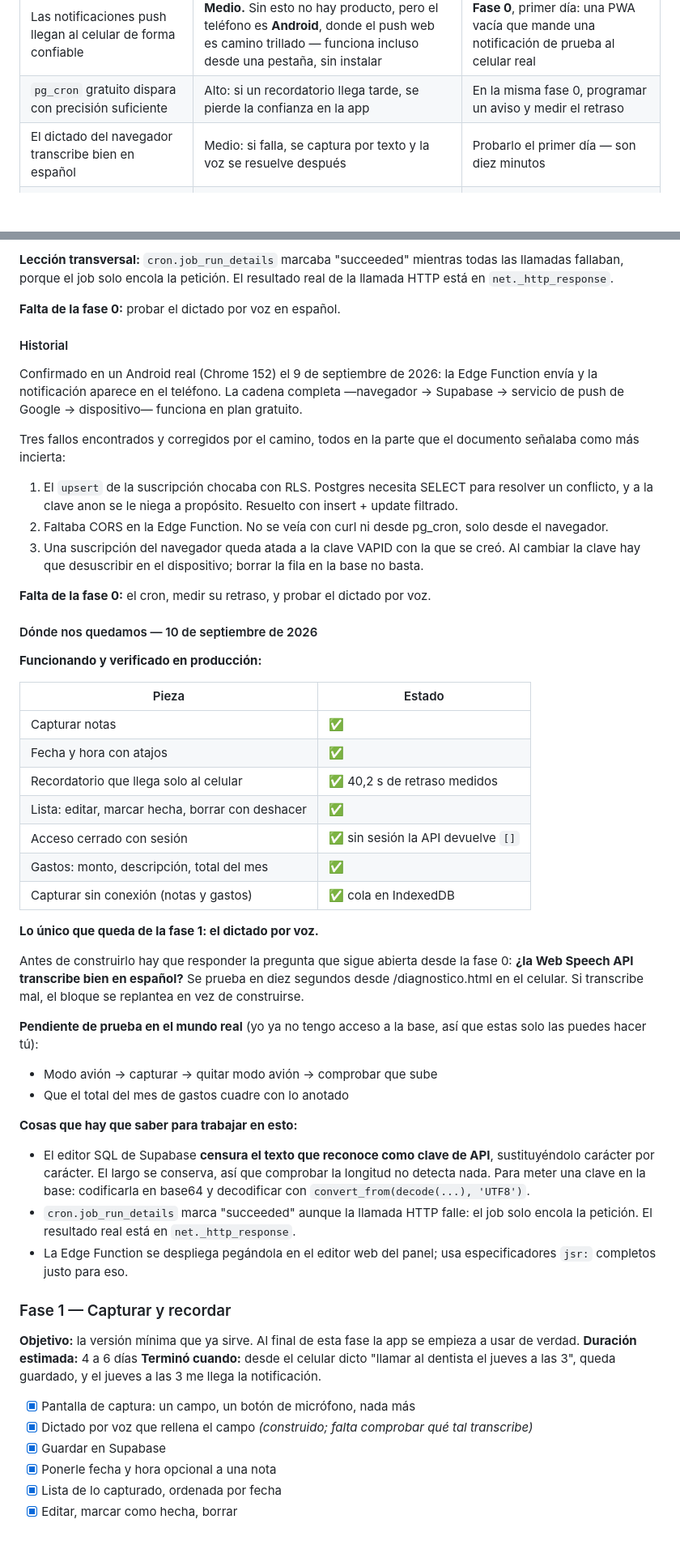
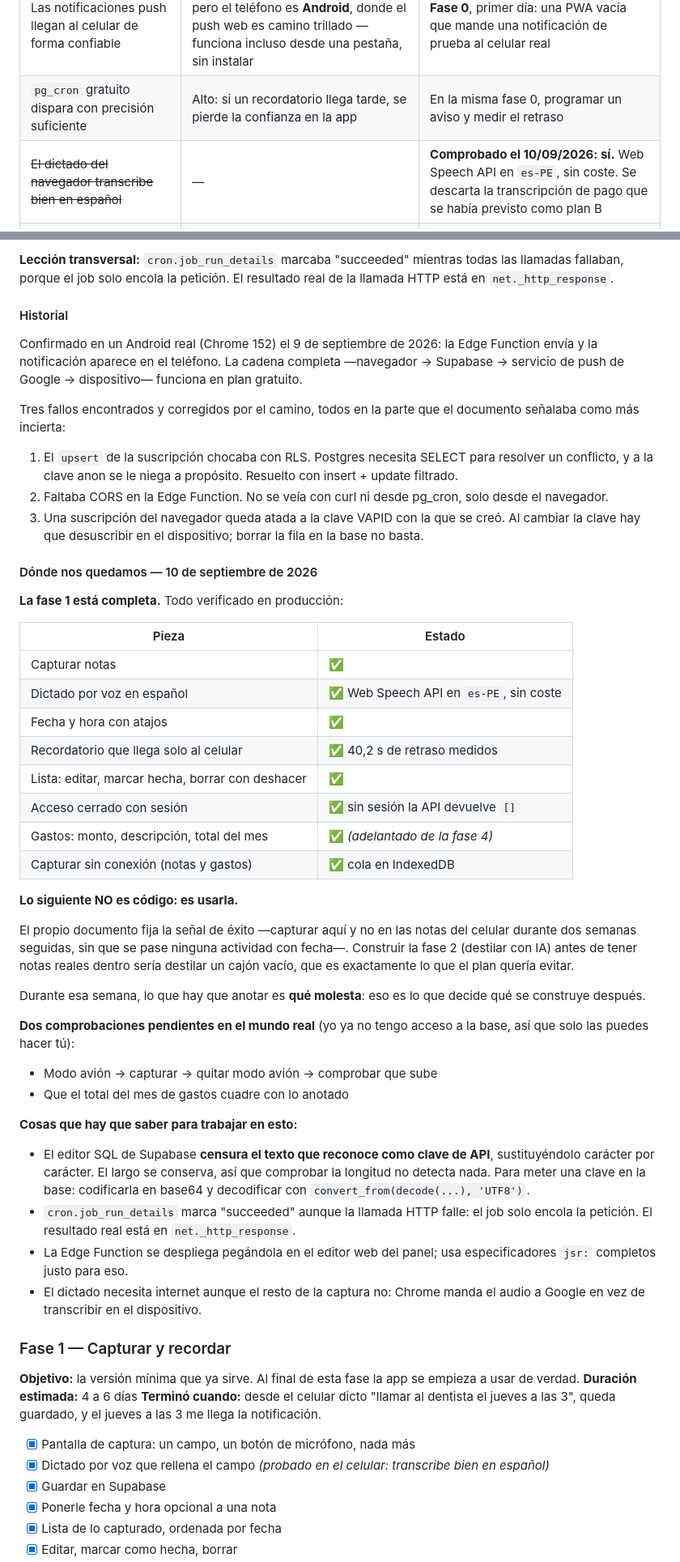
Before and after one commit to teamargo2025-jpg/MiAgenda, a Markdown page: PROYECTO.md, 2 parts joined by grey strips. Shown at 81% size. GitHub-like rendering; blank space fills up the shorter version.

Commit message:
Cerrar la fase 1: el dictado transcribe bien en español
Se descarta la transcripción de pago que figuraba como plan B para la
fase 2. Se consolidan las notas de estado, que arrastraban tres versiones
contradictorias de lo que faltaba.

Co-Authored-By: Claude Opus 5 <noreply@anthropic.com>

```diff
--- a/PROYECTO.md
+++ b/PROYECTO.md
@@ -77,7 +77,7 @@ Si a las dos semanas sigo anotando en otro lado, la app no resolvió la fricció
 |---|---|---|
 | Las notificaciones push llegan al celular de forma confiable | **Medio.** Sin esto no hay producto, pero el teléfono es **Android**, donde el push web es camino trillado — funciona incluso desde una pestaña, sin instalar | **Fase 0**, primer día: una PWA vacía que mande una notificación de prueba al celular real |
 | `pg_cron` gratuito dispara con precisión suficiente | Alto: si un recordatorio llega tarde, se pierde la confianza en la app | En la misma fase 0, programar un aviso y medir el retraso |
-| El dictado del navegador transcribe bien en español | Medio: si falla, se captura por texto y la voz se resuelve después | Probarlo el primer día — son diez minutos |
+| ~~El dictado del navegador transcribe bien en español~~ | — | **Comprobado el 10/09/2026: sí.** Web Speech API en `es-PE`, sin coste. Se descarta la transcripción de pago que se había previsto como plan B |
 | Escribir la nota es realmente más rápido que abrir las notas del celular | **Alto — es la premisa del proyecto.** Si no gana en velocidad, no se va a usar | Cronometrar ambos caminos al terminar la fase 1 |
 | El lienzo visual es abordable | Medio: es la parte más compleja, pero llega cuando ya hay algo usable | No se prueba antes; a propósito queda al final |
 | 6 h diarias se sostienen | Medio: el ritmo real suele bajar | El roadmap está por fases: si el ritmo cae, la fase 1 ya entrega algo usable |
@@ -177,7 +177,6 @@ tenerlos escritos porque ninguno era evidente:
 todas las llamadas fallaban, porque el job solo encola la petición. El
 resultado real de la llamada HTTP está en `net._http_response`.
 
-**Falta de la fase 0:** probar el dictado por voz en español.
 
 #### Historial
 
@@ -198,31 +197,35 @@ documento señalaba como más incierta:
    creó. Al cambiar la clave hay que desuscribir en el dispositivo; borrar la
    fila en la base no basta.
 
-**Falta de la fase 0:** el cron, medir su retraso, y probar el dictado por voz.
 
 #### Dónde nos quedamos — 10 de septiembre de 2026
 
-**Funcionando y verificado en producción:**
+**La fase 1 está completa.** Todo verificado en producción:
 
 | Pieza | Estado |
 |---|---|
 | Capturar notas | ✅ |
+| Dictado por voz en español | ✅ Web Speech API en `es-PE`, sin coste |
 | Fecha y hora con atajos | ✅ |
 | Recordatorio que llega solo al celular | ✅ 40,2 s de retraso medidos |
 | Lista: editar, marcar hecha, borrar con deshacer | ✅ |
 | Acceso cerrado con sesión | ✅ sin sesión la API devuelve `[]` |
-| Gastos: monto, descripción, total del mes | ✅ |
+| Gastos: monto, descripción, total del mes | ✅ *(adelantado de la fase 4)* |
 | Capturar sin conexión (notas y gastos) | ✅ cola en IndexedDB |
 
-**Lo único que queda de la fase 1: el dictado por voz.**
+**Lo siguiente NO es código: es usarla.**
 
-Antes de construirlo hay que responder la pregunta que sigue abierta desde la
-fase 0: **¿la Web Speech API transcribe bien en español?** Se prueba en diez
-segundos desde /diagnostico.html en el celular. Si transcribe mal, el bloque se
-replantea en vez de construirse.
+El propio documento fija la señal de éxito —capturar aquí y no en las notas del
+celular durante dos semanas seguidas, sin que se pase ninguna actividad con
+fecha—. Construir la fase 2 (destilar con IA) antes de tener notas reales
+dentro sería destilar un cajón vacío, que es exactamente lo que el plan quería
+evitar.
 
-**Pendiente de prueba en el mundo real** (yo ya no tengo acceso a la base, así
-que estas solo las puedes hacer tú):
+Durante esa semana, lo que hay que anotar es **qué molesta**: eso es lo que
+decide qué se construye después.
+
+**Dos comprobaciones pendientes en el mundo real** (yo ya no tengo acceso a la
+base, así que solo las puedes hacer tú):
 
 - Modo avión → capturar → quitar modo avión → comprobar que sube
 - Que el total del mes de gastos cuadre con lo anotado
@@ -237,6 +240,8 @@ que estas solo las puedes hacer tú):
   solo encola la petición. El resultado real está en `net._http_response`.
 - La Edge Function se despliega pegándola en el editor web del panel; usa
   especificadores `jsr:` completos justo para eso.
+- El dictado necesita internet aunque el resto de la captura no: Chrome manda
+  el audio a Google en vez de transcribir en el dispositivo.
 
 ### Fase 1 — Capturar y recordar
 
@@ -245,7 +250,7 @@ que estas solo las puedes hacer tú):
 **Terminó cuando:** desde el celular dicto "llamar al dentista el jueves a las 3", queda guardado, y el jueves a las 3 me llega la notificación.
 
 - [x] Pantalla de captura: un campo, un botón de micrófono, nada más
-- [x] Dictado por voz que rellena el campo *(construido; falta comprobar qué tal transcribe)*
+- [x] Dictado por voz que rellena el campo *(probado en el celular: transcribe bien en español)*
 - [x] Guardar en Supabase
 - [x] Ponerle fecha y hora opcional a una nota
 - [x] Lista de lo capturado, ordenada por fecha
```
Also changed, not shown: other parts of PROYECTO.md (+1 -1 lines).
